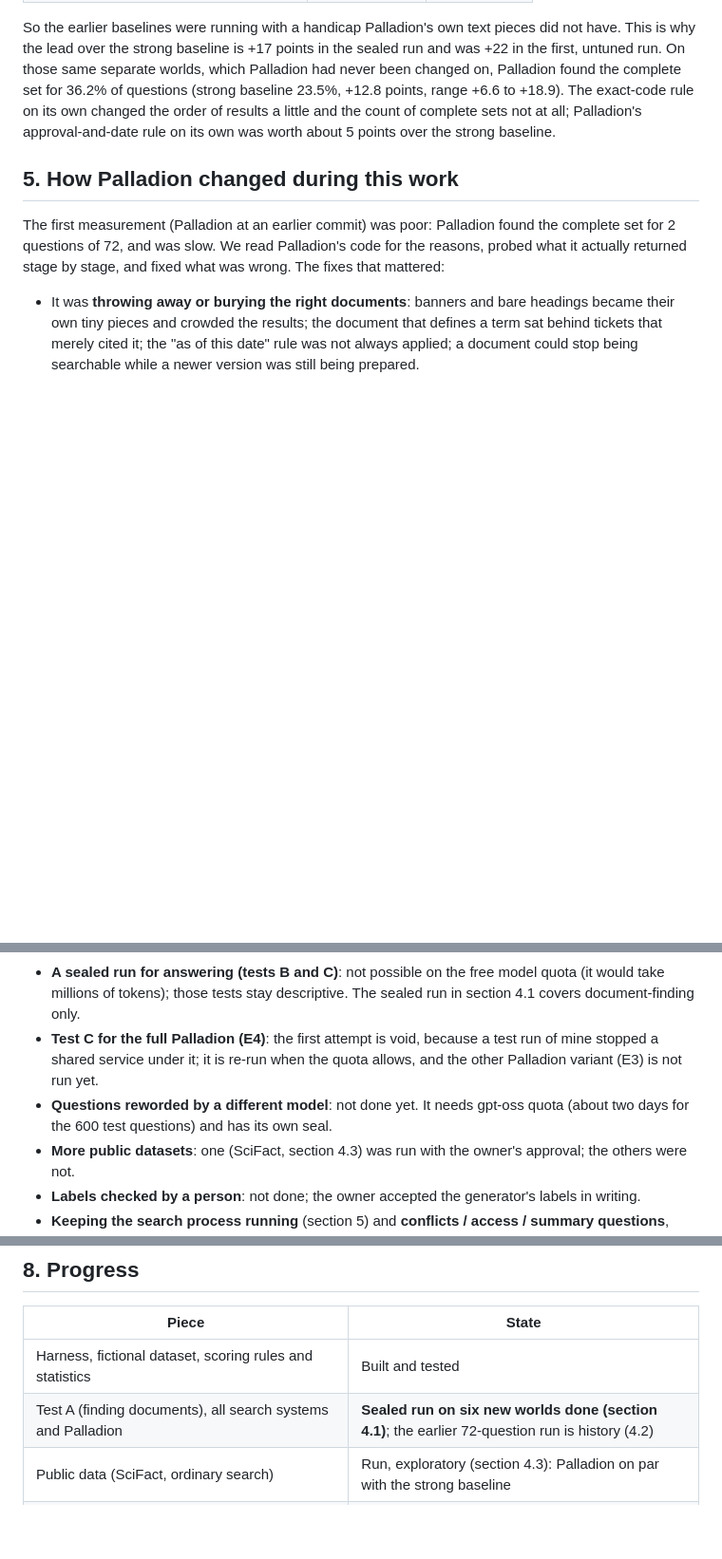
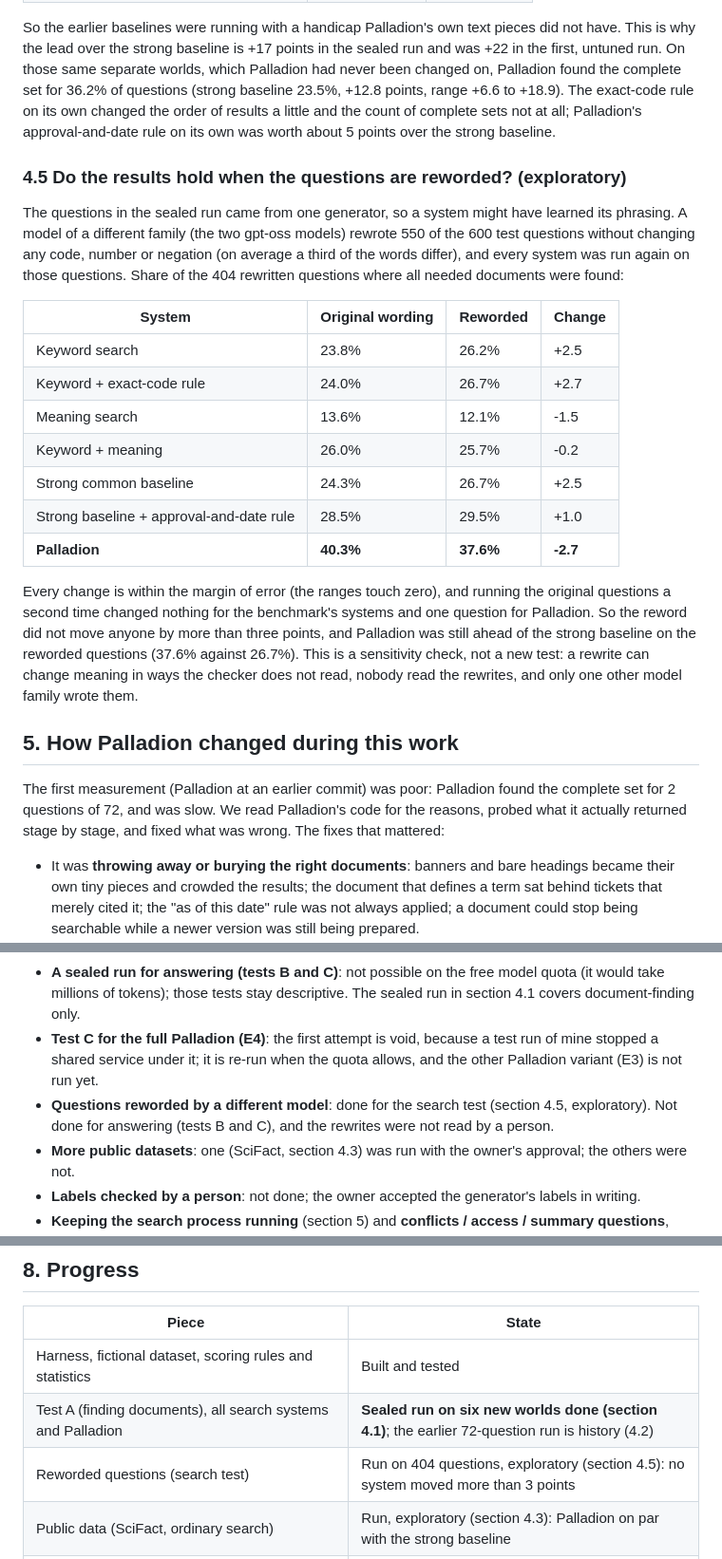
Before and after one commit to raziashary/palladion, a Markdown page: report.md, 3 parts joined by grey strips. Shown at 95% size. Drawn GitHub-style; blank space fills up the shorter version.

Commit message:
docs(benchmark): record wording sensitivity on the six sealed worlds (E-B08-016)
A model of another family (gpt-oss-120b/20b) rewrote the 600 test-world questions;
550 rewrites passed the identifier, number and negation check. A second seal
(e7ae1196...) was made before any variant run, and Track A was run again on every
world with the rewrites, then scored against repeat 1 of the sealed run on the same
404 questions that owe the metric.

- ADR_LOG: BADR-0047 addendum with the per-world rewrite counts and the second
  seal's SHA-256; the first seal now verifies with CODE_CHANGED only.
- EVIDENCE_LOG: E-B08-016, descriptive. No system moved by more than 3 points of
  CompleteSet@10 and every interval is near or includes zero (Palladion 0.403 to
  0.376, strong baseline 0.243 to 0.267); the control rerun changed no benchmark
  arm and one Palladion question. It is a sensitivity measure and supports no claim.
- report.md: new section 4.5, and sections 7 and 8 updated.

Validation: check_docs PASS. Limits: nobody read the rewrites, one other model
family, the check covers identifiers, numbers and negation only; Tracks B and C
and the document-paraphrase card B08-T01.02 are not covered.

```diff
--- a/report.md
+++ b/report.md
@@ -293,6 +293,29 @@ separate worlds, which Palladion had never been changed on, Palladion found the
 results a little and the count of complete sets not at all; Palladion's approval-and-date rule on its own was worth
 about 5 points over the strong baseline.
 
+### 4.5 Do the results hold when the questions are reworded? (exploratory)
+
+The questions in the sealed run came from one generator, so a system might have learned its phrasing. A model of a
+different family (the two gpt-oss models) rewrote 550 of the 600 test questions without changing any code, number
+or negation (on average a third of the words differ), and every system was run again on those questions. Share of
+the 404 rewritten questions where all needed documents were found:
+
+| System | Original wording | Reworded | Change |
+|---|---|---|---|
+| Keyword search | 23.8% | 26.2% | +2.5 |
+| Keyword + exact-code rule | 24.0% | 26.7% | +2.7 |
+| Meaning search | 13.6% | 12.1% | -1.5 |
+| Keyword + meaning | 26.0% | 25.7% | -0.2 |
+| Strong common baseline | 24.3% | 26.7% | +2.5 |
+| Strong baseline + approval-and-date rule | 28.5% | 29.5% | +1.0 |
+| **Palladion** | **40.3%** | **37.6%** | **-2.7** |
+
+Every change is within the margin of error (the ranges touch zero), and running the original questions a second time
+changed nothing for the benchmark's systems and one question for Palladion. So the reword did not move anyone by more
+than three points, and Palladion was still ahead of the strong baseline on the reworded questions (37.6% against
+26.7%). This is a sensitivity check, not a new test: a rewrite can change meaning in ways the checker does not read,
+nobody read the rewrites, and only one other model family wrote them.
+
 ## 5. How Palladion changed during this work
 
 The first measurement (Palladion at an earlier commit) was poor: Palladion found the complete set for 2 questions
@@ -369,8 +392,8 @@ Palladion's agent answered 3 of 8 turns in an earlier trial. None of this suppor
   tokens); those tests stay descriptive. The sealed run in section 4.1 covers document-finding only.
 * **Test C for the full Palladion (E4)**: the first attempt is void, because a test run of mine stopped a shared
   service under it; it is re-run when the quota allows, and the other Palladion variant (E3) is not run yet.
-* **Questions reworded by a different model**: not done yet. It needs gpt-oss quota (about two days for the 600 test
-  questions) and has its own seal.
+* **Questions reworded by a different model**: done for the search test (section 4.5, exploratory). Not done for
+  answering (tests B and C), and the rewrites were not read by a person.
 * **More public datasets**: one (SciFact, section 4.3) was run with the owner's approval; the others were not.
 * **Labels checked by a person**: not done; the owner accepted the generator's labels in writing.
 * **Keeping the search process running** (section 5) and **conflicts / access / summary questions**, where
@@ -382,6 +405,7 @@ Palladion's agent answered 3 of 8 turns in an earlier trial. None of this suppor
 |---|---|
 | Harness, fictional dataset, scoring rules and statistics | Built and tested |
 | Test A (finding documents), all search systems and Palladion | **Sealed run on six new worlds done (section 4.1)**; the earlier 72-question run is history (4.2) |
+| Reworded questions (search test) | Run on 404 questions, exploratory (section 4.5): no system moved more than 3 points |
 | Public data (SciFact, ordinary search) | Run, exploratory (section 4.3): Palladion on par with the strong baseline |
 | Palladion improvements (correctness, speed, packing, exact codes, named versions) | Done, measured, reviewed; 645 automated tests pass |
 | Test B (answering) | Run at the current Palladion, 200 of 200 pairs, scored (section 6); descriptive |
```
Also changed, not shown: 2 other files.
